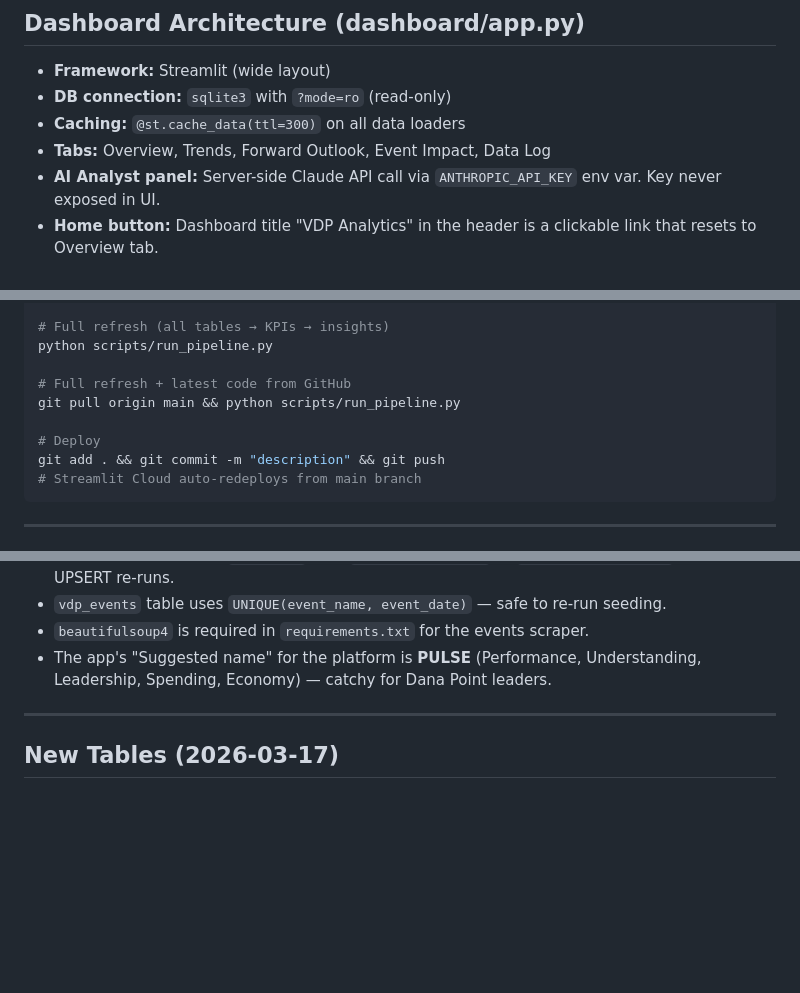
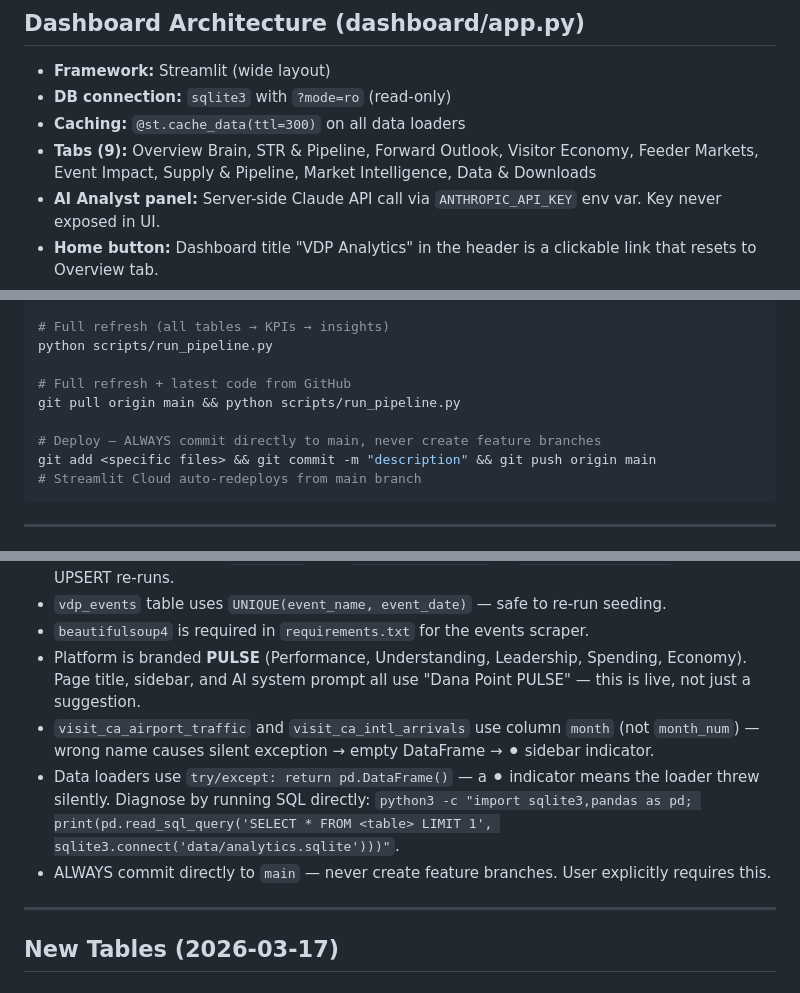
Before and after one commit to gloconllc/VDP_Dashboard, a Markdown page: CLAUDE.md, 3 parts joined by grey strips. Drawn GitHub-style; blank space fills up the shorter version.

Commit message:
Update CLAUDE.md with session learnings
- Fix tab count reference (6 → 9 tabs with new names)
- Document admin mode URL param pattern (?admin=true)
- Document visit_ca column name gotcha (month not month_num)
- Document silent loader exception diagnosis pattern
- Confirm PULSE branding is live (not just a suggestion)
- Add direct-to-main commit rule (no feature branches)
- Add 2026-03-17 update log entry

Co-Authored-By: Claude Sonnet 4.6 <noreply@anthropic.com>

````diff
--- a/CLAUDE.md
+++ b/CLAUDE.md
@@ -152,7 +152,7 @@ Formula: `TOT Revenue = Room Revenue × 0.10`
 - **Framework:** Streamlit (wide layout)
 - **DB connection:** `sqlite3` with `?mode=ro` (read-only)
 - **Caching:** `@st.cache_data(ttl=300)` on all data loaders
-- **Tabs:** Overview, Trends, Forward Outlook, Event Impact, Data Log
+- **Tabs (9):** Overview Brain, STR & Pipeline, Forward Outlook, Visitor Economy, Feeder Markets, Event Impact, Supply & Pipeline, Market Intelligence, Data & Downloads
 - **AI Analyst panel:** Server-side Claude API call via `ANTHROPIC_API_KEY` env var. Key never exposed in UI.
 - **Home button:** Dashboard title "VDP Analytics" in the header is a clickable link that resets to Overview tab.
 - **AI system prompt:** Includes full DB schema for all 25+ tables — AI is aware of every table.
@@ -223,8 +223,8 @@ python scripts/run_pipeline.py
 # Full refresh + latest code from GitHub
 git pull origin main && python scripts/run_pipeline.py
 
-# Deploy
-git add . && git commit -m "description" && git push
+# Deploy — ALWAYS commit directly to main, never create feature branches
+git add <specific files> && git commit -m "description" && git push origin main
 # Streamlit Cloud auto-redeploys from main branch
 ```
 
@@ -281,7 +282,10 @@ After every session or error correction:
 - All new Zartico tables (`zartico_*`) use `UNIQUE(month_str)` or `UNIQUE(report_date)` for safe UPSERT re-runs.
 - `vdp_events` table uses `UNIQUE(event_name, event_date)` — safe to re-run seeding.
 - `beautifulsoup4` is required in `requirements.txt` for the events scraper.
-- The app's "Suggested name" for the platform is **PULSE** (Performance, Understanding, Leadership, Spending, Economy) — catchy for Dana Point leaders.
+- Platform is branded **PULSE** (Performance, Understanding, Leadership, Spending, Economy). Page title, sidebar, and AI system prompt all use "Dana Point PULSE" — this is live, not just a suggestion.
+- `visit_ca_airport_traffic` and `visit_ca_intl_arrivals` use column `month` (not `month_num`) — wrong name causes silent exception → empty DataFrame → ⚫ sidebar indicator.
+- Data loaders use `try/except: return pd.DataFrame()` — a ⚫ indicator means the loader threw silently. Diagnose by running SQL directly: `python3 -c "import sqlite3,pandas as pd; print(pd.read_sql_query('SELECT * FROM <table> LIMIT 1', sqlite3.connect('data/analytics.sqlite')))"`.
+- ALWAYS commit directly to `main` — never create feature branches. User explicitly requires this.
 
 ---
 
````
Also changed, not shown: other parts of CLAUDE.md (+2 -0 lines).
